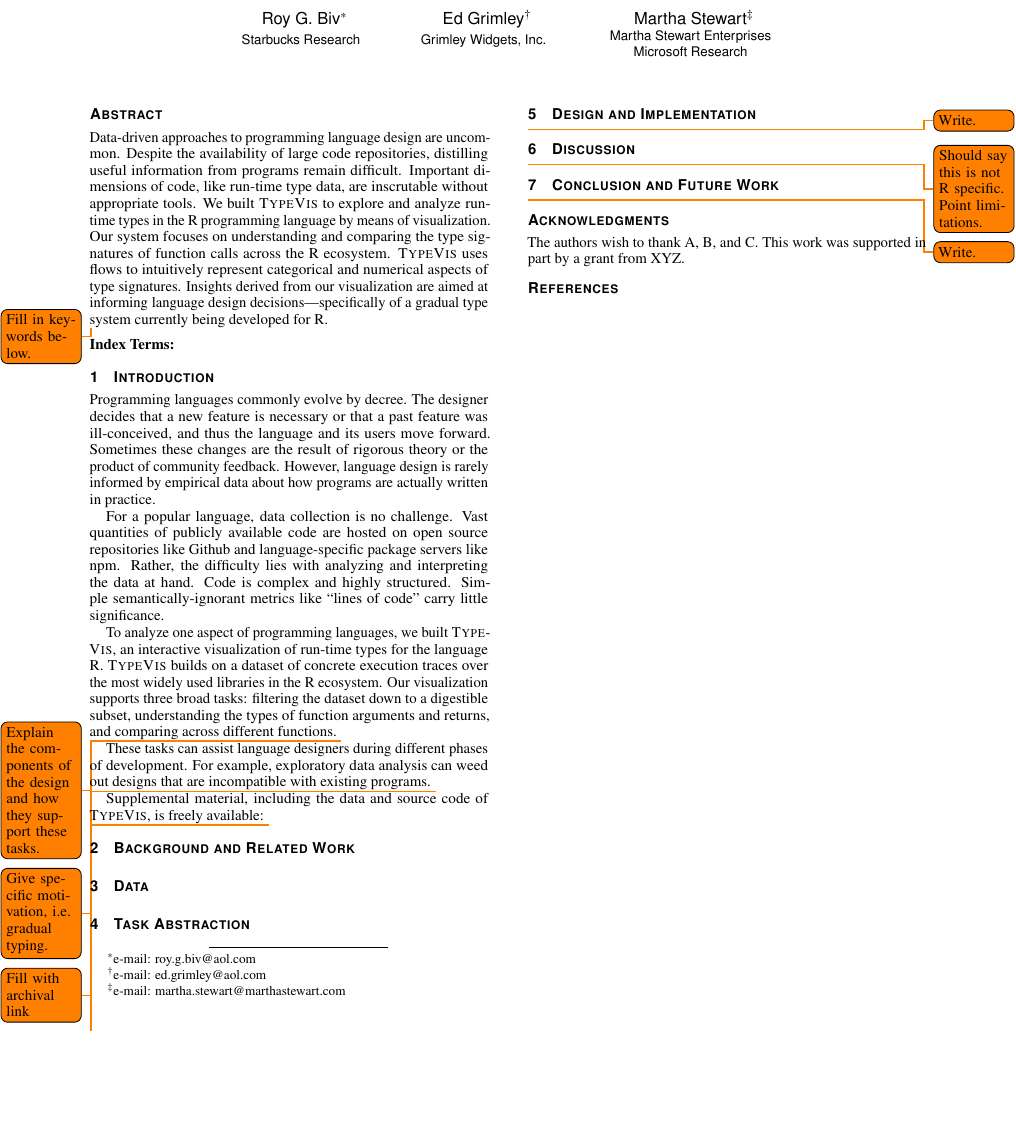
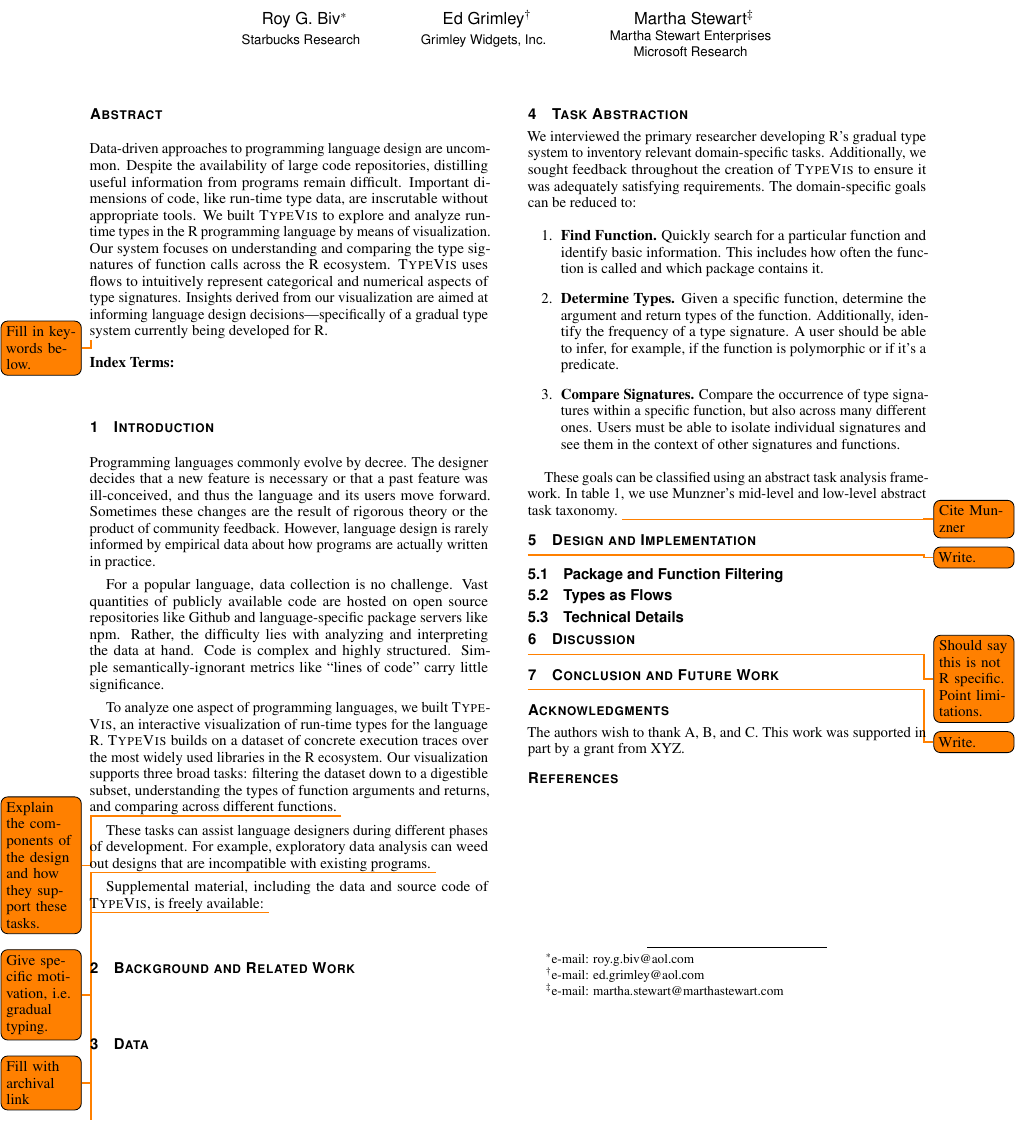
Before and after one commit to camoy/typeical, a LaTeX document (paper/main.tex): part of page 1 of 2 before the commit and part of page 1 of 3 after it, cut so that both start at the same text, the shorter picture padded with empty space. Compiled offline with pdfLaTeX.

```diff
--- a/paper/main.tex
+++ b/paper/main.tex
@@ -235,7 +235,21 @@
 \end{table*}
 \egroup
 
-\todo{Write.}
+We interviewed the primary researcher developing R's gradual type system
+to inventory relevant domain-specific tasks.
+Additionally, we sought feedback throughout the creation of {\sc TypeVis}
+to ensure it was adequately satisfying requirements.
+The domain-specific goals can be reduced to:
+
+\begin{enumerate}
+\item {\bf Find Function.} Quickly search for a particular function and identify basic information. This includes how often the function is called and which package contains it.
+\item {\bf Determine Types.} Given a specific function, determine the argument and return types of the function. Additionally, identify the frequency of a type signature. A user should be able to infer, for example, if the function is polymorphic or if it's a predicate.
+\item {\bf Compare Signatures.} Compare the occurrence of type signatures within a specific function, but also across many different ones. Users must be able to isolate individual signatures and see them in the context of other signatures and functions.
+\end{enumerate}
+
+These goals can be classified using an abstract task analysis framework.
+In table~\ref{tab:tasks}, we use Munzner's mid-level and low-level
+abstract task taxonomy. \todo{Cite Munzner}
 
 %%
 
@@ -244,4 +270,13 @@
+ \label{fig:decross}
+\end{figure}
+
 \todo{Write.}
+
+\subsection{Package and Function Filtering}
+
+\subsection{Types as Flows}
+
+\subsection{Technical Details}
 
 %%
 
```
Also changed, not shown: paper/img/decross.png (added), paper/img/no_decross.png (added), paper/img/typevis.png (added), paper/main.tex (12 more changed lines).
